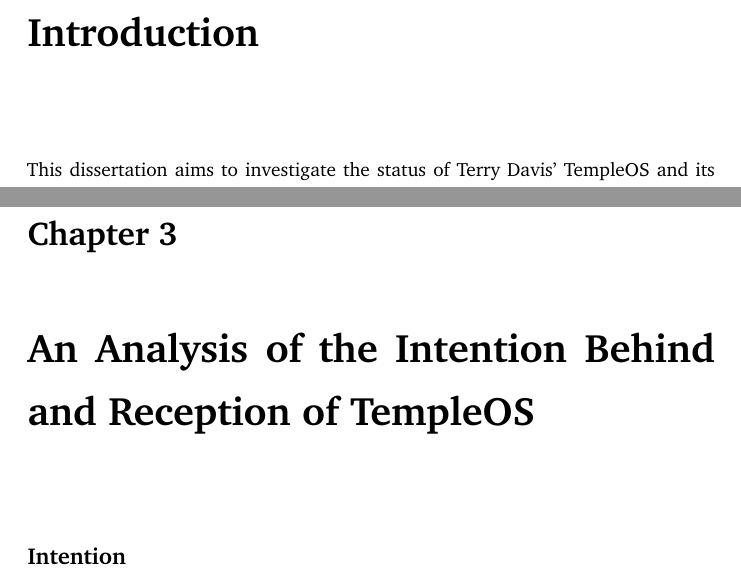
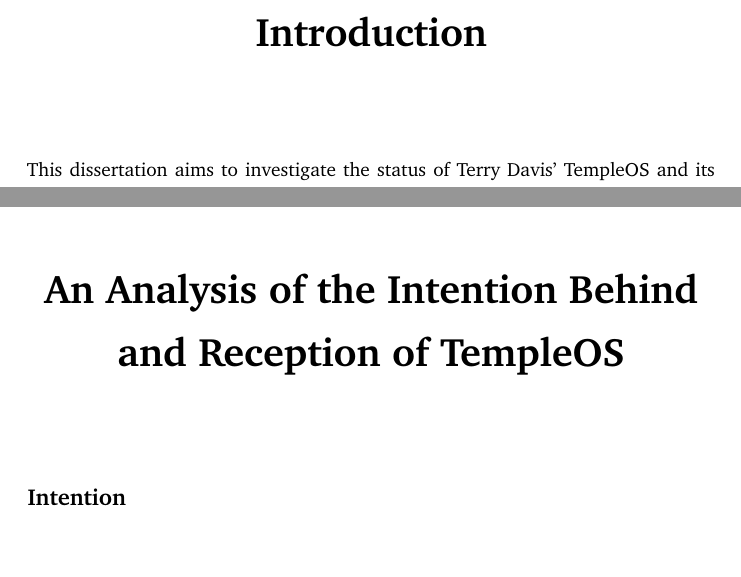
Before and after one commit to idmyn/dissertation, a LaTeX thesis (Draft.tex): two parts of pages 3 and 12 of 20, joined at a grey line, cut so that both start at the same text, the shorter picture padded with empty space. Compiled offline with pdfLaTeX.

Commit message:
roman chapter numbers and centered

```diff
--- a/Draft.tex
+++ b/Draft.tex
@@ -31,10 +31,12 @@
 
 \titleformat{\chapter}[display]
 {\normalfont%
+    \centering
     \LARGE% %change this size to your needs for the first line
-    \bfseries}{\chaptertitlename\ \thechapter}{20pt}{%
+    \bfseries}{\thechapter}{20pt}{%
     \huge %change this size to your needs for the second line
     }
+\renewcommand{\thechapter}{\Roman{chapter}}
 
 %http://mirror.ox.ac.uk/sites/ctan.org/macros/latex/contrib/tocloft/tocloft.pdf
 \usepackage{tocloft}
```
